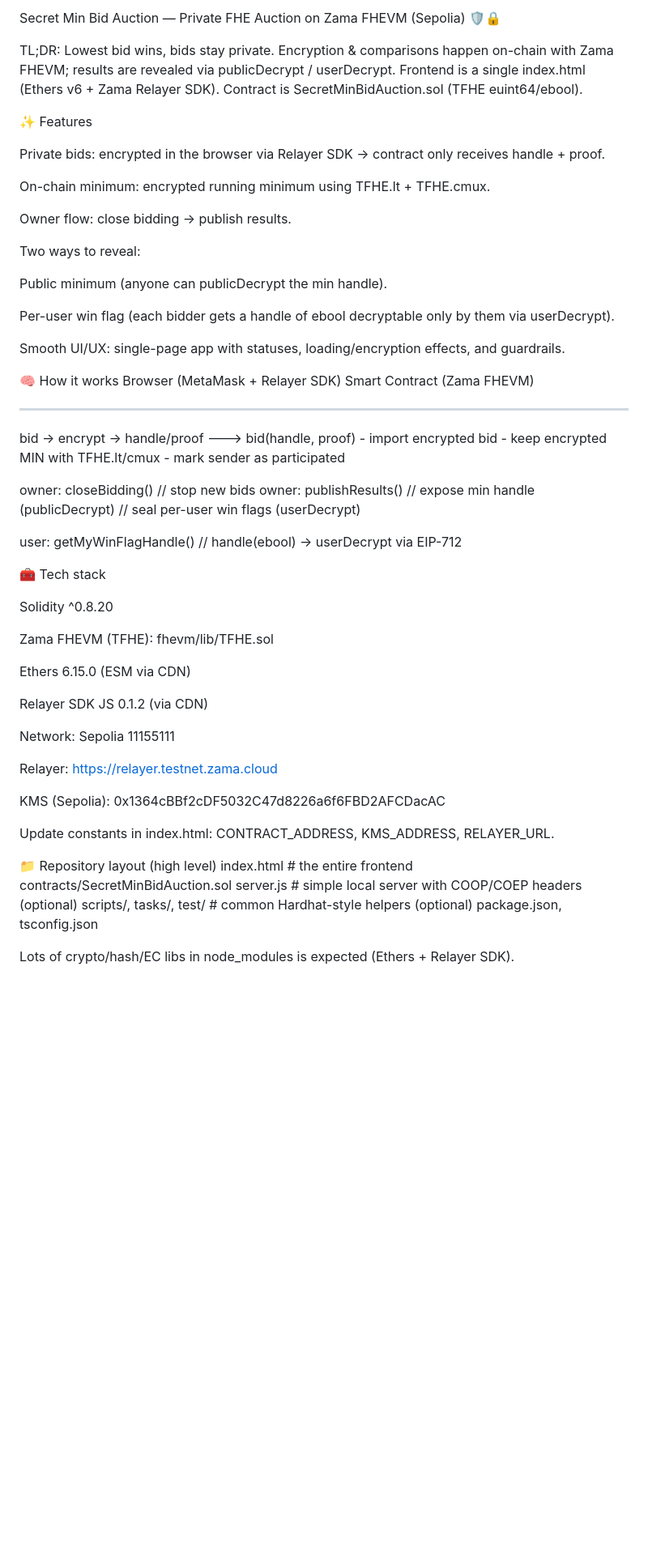
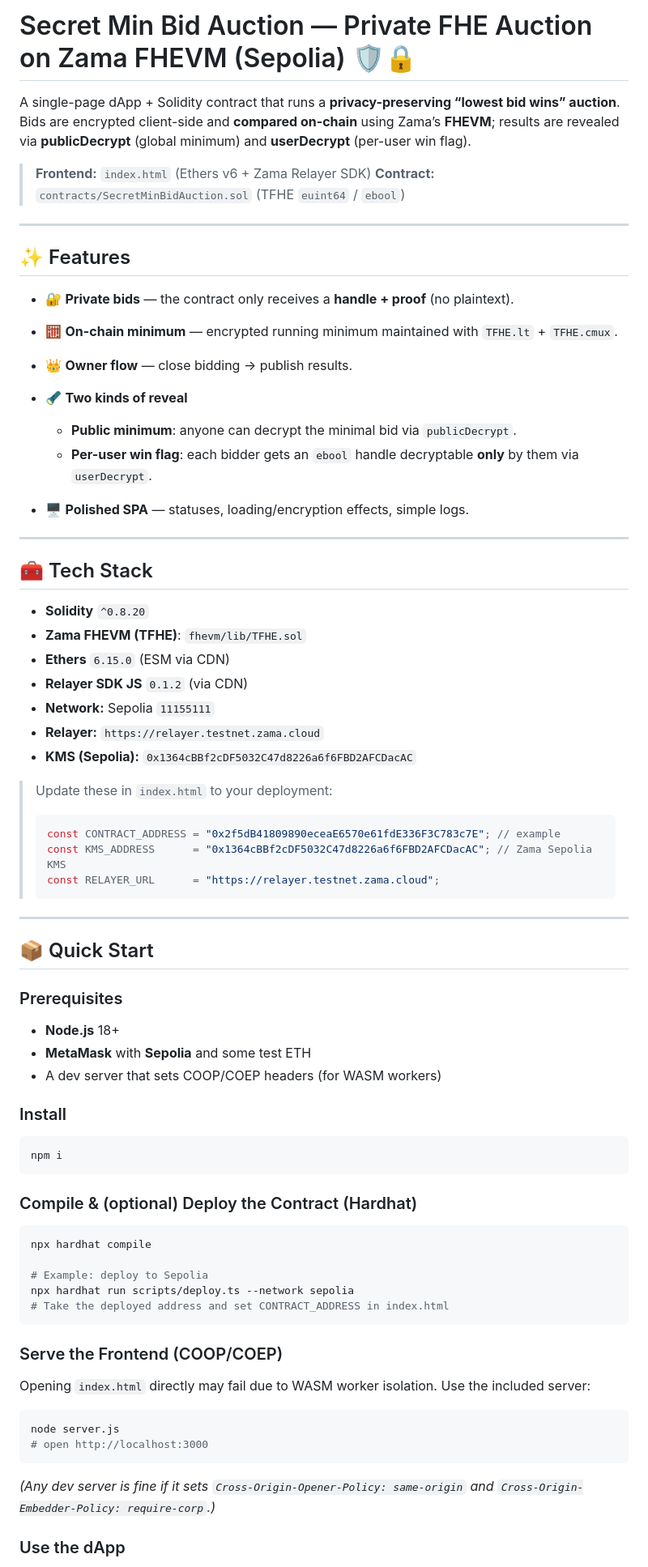
Before and after one commit to tatanaserinskih/Secret-Min-Bid-Auction, a Markdown page: README.md, the part around one of its changes. Shown at 81% size. GitHub-like rendering; blank space fills up the shorter version.

````diff
--- a/README.md
+++ b/README.md
@@ -1,64 +1,81 @@
-Secret Min Bid Auction — Private FHE Auction on Zama FHEVM (Sepolia) 🛡️🔒
+# Secret Min Bid Auction — Private FHE Auction on Zama FHEVM (Sepolia) 🛡️🔒
 
-TL;DR: Lowest bid wins, bids stay private. Encryption & comparisons happen on-chain with Zama FHEVM; results are revealed via publicDecrypt / userDecrypt.
-Frontend is a single index.html (Ethers v6 + Zama Relayer SDK). Contract is SecretMinBidAuction.sol (TFHE euint64/ebool).
+A single-page dApp + Solidity contract that runs a **privacy-preserving “lowest bid wins” auction**.
+Bids are encrypted client-side and **compared on-chain** using Zama’s **FHEVM**; results are revealed via **publicDecrypt** (global minimum) and **userDecrypt** (per-user win flag).
 
-✨ Features
+> **Frontend:** `index.html` (Ethers v6 + Zama Relayer SDK)
+> **Contract:** `contracts/SecretMinBidAuction.sol` (TFHE `euint64` / `ebool`)
 
-Private bids: encrypted in the browser via Relayer SDK → contract only receives handle + proof.
+---
 
-On-chain minimum: encrypted running minimum using TFHE.lt + TFHE.cmux.
+## ✨ Features
 
-Owner flow: close bidding → publish results.
+* 🔐 **Private bids** — the contract only receives a **handle + proof** (no plaintext).
+* 🧮 **On-chain minimum** — encrypted running minimum maintained with `TFHE.lt` + `TFHE.cmux`.
+* 👑 **Owner flow** — close bidding → publish results.
+* 🔦 **Two kinds of reveal**
 
-Two ways to reveal:
+  * **Public minimum**: anyone can decrypt the minimal bid via `publicDecrypt`.
+  * **Per-user win flag**: each bidder gets an `ebool` handle decryptable **only** by them via `userDecrypt`.
+* 🖥️ **Polished SPA** — statuses, loading/encryption effects, simple logs.
 
-Public minimum (anyone can publicDecrypt the min handle).
+---
 
-Per-user win flag (each bidder gets a handle of ebool decryptable only by them via userDecrypt).
+## 🧰 Tech Stack
 
-Smooth UI/UX: single-page app with statuses, loading/encryption effects, and guardrails.
+* **Solidity** `^0.8.20`
+* **Zama FHEVM (TFHE)**: `fhevm/lib/TFHE.sol`
+* **Ethers** `6.15.0` (ESM via CDN)
+* **Relayer SDK JS** `0.1.2` (via CDN)
+* **Network:** Sepolia `11155111`
+* **Relayer:** `https://relayer.testnet.zama.cloud`
+* **KMS (Sepolia):** `0x1364cBBf2cDF5032C47d8226a6f6FBD2AFCDacAC`
 
-🧠 How it works
-Browser (MetaMask + Relayer SDK)      Smart Contract (Zama FHEVM)
-----------------------------------    ----------------------------------------
-bid -> encrypt -> handle/proof  --->  bid(handle, proof)
-                                      - import encrypted bid
-                                      - keep encrypted MIN with TFHE.lt/cmux
-                                      - mark sender as participated
+> Update these in `index.html` to your deployment:
+>
+> ```js
+> const CONTRACT_ADDRESS = "0x2f5dB41809890eceaE6570e61fdE336F3C783c7E"; // example
+> const KMS_ADDRESS      = "0x1364cBBf2cDF5032C47d8226a6f6FBD2AFCDacAC"; // Zama Sepolia KMS
+> const RELAYER_URL      = "https://relayer.testnet.zama.cloud";
+> ```
 
-owner: closeBidding()                 // stop new bids
-owner: publishResults()               // expose min handle (publicDecrypt)
-                                      // seal per-user win flags (userDecrypt)
+---
 
-user: getMyWinFlagHandle()            // handle(ebool) -> userDecrypt via EIP-712
+## 📦 Quick Start
 
-🧰 Tech stack
+### Prerequisites
 
-Solidity ^0.8.20
+* **Node.js** 18+
+* **MetaMask** with **Sepolia** and some test ETH
+* A dev server that sets COOP/COEP headers (for WASM workers)
 
-Zama FHEVM (TFHE): fhevm/lib/TFHE.sol
+### Install
 
-Ethers 6.15.0 (ESM via CDN)
+```bash
+npm i
+```
 
-Relayer SDK JS 0.1.2 (via CDN)
+### Compile & (optional) Deploy the Contract (Hardhat)
 
-Network: Sepolia 11155111
+```bash
+npx hardhat compile
 
-Relayer: https://relayer.testnet.zama.cloud
+# Example: deploy to Sepolia
+npx hardhat run scripts/deploy.ts --network sepolia
+# Take the deployed address and set CONTRACT_ADDRESS in index.html
+```
 
-KMS (Sepolia): 0x1364cBBf2cDF5032C47d8226a6f6FBD2AFCDacAC
+### Serve the Frontend (COOP/COEP)
 
-Update constants in index.html:
-CONTRACT_ADDRESS, KMS_ADDRESS, RELAYER_URL.
+Opening `index.html` directly may fail due to WASM worker isolation. Use the included server:
 
-📁 Repository layout (high level)
-index.html                      # the entire frontend
-contracts/SecretMinBidAuction.sol
-server.js                       # simple local server with COOP/COEP headers (optional)
-scripts/, tasks/, test/         # common Hardhat-style helpers (optional)
-package.json, tsconfig.json
+```bash
+node server.js
+# open http://localhost:3000
+```
 
+*(Any dev server is fine if it sets `Cross-Origin-Opener-Policy: same-origin`
+and `Cross-Origin-Embedder-Policy: require-corp`.)*
 
-Lots of crypto/hash/EC libs in node_modules is expected (Ethers + Relayer SDK).
+### Use the dApp
 
````
Also changed, not shown: other parts of README.md (+94 -74 lines).
